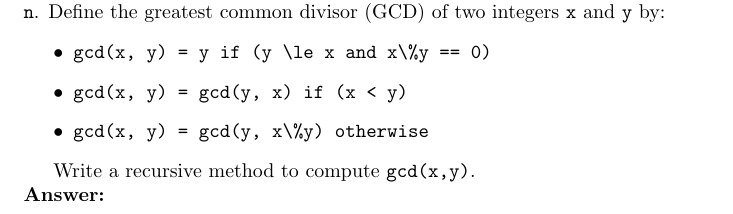
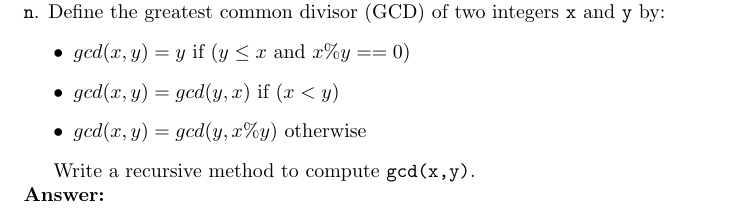
Before and after one commit to jllovet/jhu-en-605-202-su26-data-structures, a LaTeX document (module-3/JLlovetHW3.tex): part of page 5 of 10, cut so that both start at the same text. Compiled offline with pdfLaTeX.

Commit message:
Clean up typesetting for problem 4

```diff
--- a/module-3/JLlovetHW3.tex
+++ b/module-3/JLlovetHW3.tex
@@ -120,11 +120,11 @@ A sample of the output from the the script above for $1 \le x \le 10$:
 \pagebreak
 \noindent\textbf{Problem 4:}
 
-The expression \verb|m \% n| yields the remainder of \verb|m| upon (integer) division by \verb|n|. Define the greatest common divisor (GCD) of two integers \verb|x| and \verb|y| by:
+The expression \verb|m % n| yields the remainder of \verb|m| upon (integer) division by \verb|n|. Define the greatest common divisor (GCD) of two integers \verb|x| and \verb|y| by:
 \begin{itemize}
-  \item \verb|gcd(x, y) = y if (y \le x and x\%y == 0)|
-  \item \verb|gcd(x, y) = gcd(y, x) if (x < y)|
-  \item \verb|gcd(x, y) = gcd(y, x\%y) otherwise|
+  \item $gcd(x, y) = y$ if $(y \le x$ and $x\%y == 0)$
+  \item $gcd(x, y) = gcd(y, x)$ if $(x < y)$
+  \item $gcd(x, y) = gcd(y, x\%y)$ otherwise
 \end{itemize}
 
 Write a recursive method to compute \verb|gcd(x,y)|.
```
